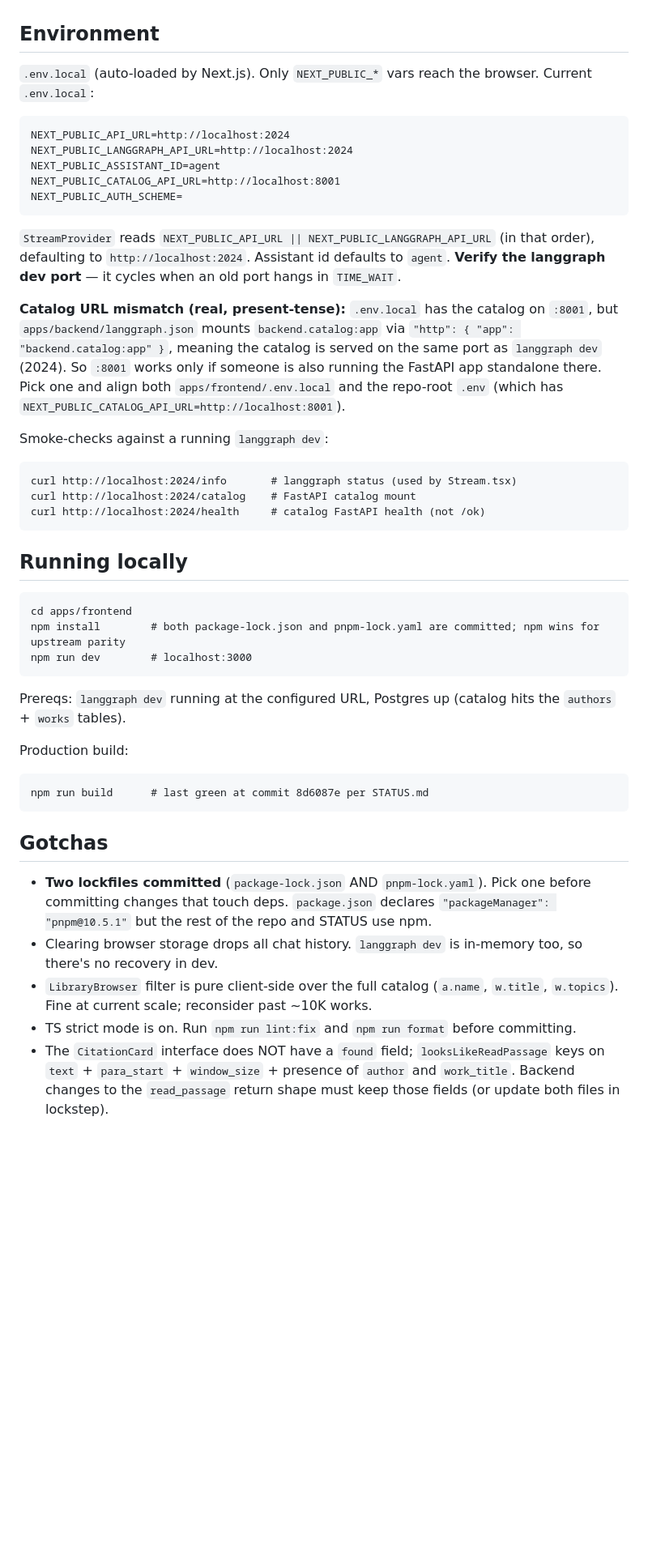
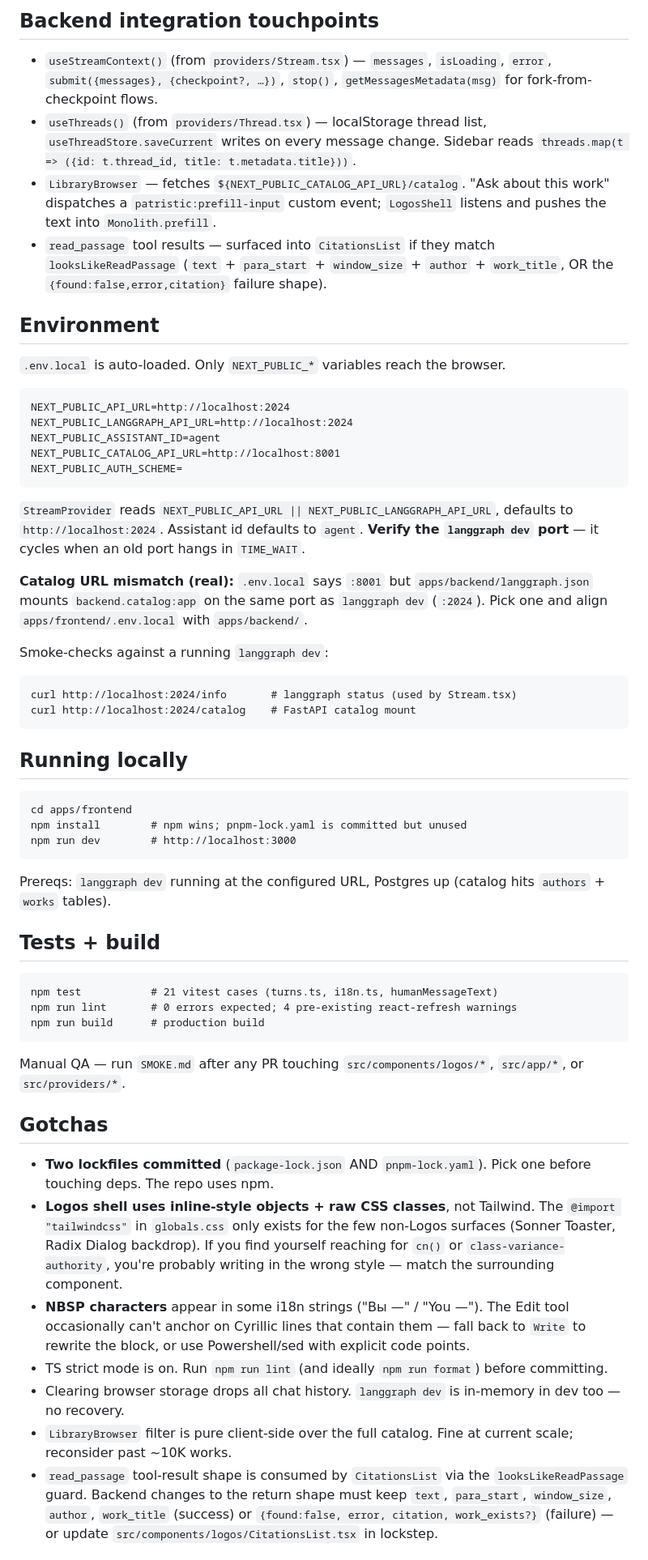
Before and after one commit to logospatrum/logospatrum, a Markdown page: apps/frontend/CLAUDE.md, the part around one of its changes. Shown at 81% size. GitHub-like rendering; blank space fills up the shorter version.

````diff
--- a/apps/frontend/CLAUDE.md
+++ b/apps/frontend/CLAUDE.md
@@ -16,7 +39,13 @@ Upstream structure preserved: `src/app/`, `src/components/thread/`, `src/compone
+## Backend integration touchpoints
+
+- `useStreamContext()` (from `providers/Stream.tsx`) — `messages`, `isLoading`, `error`, `submit({messages}, {checkpoint?, …})`, `stop()`, `getMessagesMetadata(msg)` for fork-from-checkpoint flows.
+- `useThreads()` (from `providers/Thread.tsx`) — localStorage thread list, `useThreadStore.saveCurrent` writes on every message change. Sidebar reads `threads.map(t => ({id: t.thread_id, title: t.metadata.title}))`.
+- `LibraryBrowser` — fetches `${NEXT_PUBLIC_CATALOG_API_URL}/catalog`. "Ask about this work" dispatches a `patristic:prefill-input` custom event; `LogosShell` listens and pushes the text into `Monolith.prefill`.
+- `read_passage` tool results — surfaced into `CitationsList` if they match `looksLikeReadPassage` (`text` + `para_start` + `window_size` + `author` + `work_title`, OR the `{found:false,error,citation}` failure shape).
 
 ## Environment
 
-`.env.local` (auto-loaded by Next.js). Only `NEXT_PUBLIC_*` vars reach the browser. Current `.env.local`:
+`.env.local` is auto-loaded. Only `NEXT_PUBLIC_*` variables reach the browser.
 
 ```
 NEXT_PUBLIC_API_URL=http://localhost:2024
@@ -26,37 +55,43 @@ NEXT_PUBLIC_CATALOG_API_URL=http://localhost:8001
 NEXT_PUBLIC_AUTH_SCHEME=
 ```
 
-`StreamProvider` reads `NEXT_PUBLIC_API_URL || NEXT_PUBLIC_LANGGRAPH_API_URL` (in that order), defaulting to `http://localhost:2024`. Assistant id defaults to `agent`. **Verify the langgraph dev port** — it cycles when an old port hangs in `TIME_WAIT`.
+`StreamProvider` reads `NEXT_PUBLIC_API_URL || NEXT_PUBLIC_LANGGRAPH_API_URL`, defaults to `http://localhost:2024`. Assistant id defaults to `agent`. **Verify the `langgraph dev` port** — it cycles when an old port hangs in `TIME_WAIT`.
 
-**Catalog URL mismatch (real, present-tense):** `.env.local` has the catalog on `:8001`, but `apps/backend/langgraph.json` mounts `backend.catalog:app` via `"http": { "app": "backend.catalog:app" }`, meaning the catalog is served on the same port as `langgraph dev` (2024). So `:8001` works only if someone is also running the FastAPI app standalone there. Pick one and align both `apps/frontend/.env.local` and the repo-root `.env` (which has `NEXT_PUBLIC_CATALOG_API_URL=http://localhost:8001`).
+**Catalog URL mismatch (real):** `.env.local` says `:8001` but `apps/backend/langgraph.json` mounts `backend.catalog:app` on the same port as `langgraph dev` (`:2024`). Pick one and align `apps/frontend/.env.local` with `apps/backend/`.
 
 Smoke-checks against a running `langgraph dev`:
 ```
 curl http://localhost:2024/info       # langgraph status (used by Stream.tsx)
 curl http://localhost:2024/catalog    # FastAPI catalog mount
-curl http://localhost:2024/health     # catalog FastAPI health (not /ok)
 ```
 
 ## Running locally
 
 ```
 cd apps/frontend
-npm install        # both package-lock.json and pnpm-lock.yaml are committed; npm wins for upstream parity
-npm run dev        # localhost:3000
+npm install        # npm wins; pnpm-lock.yaml is committed but unused
+npm run dev        # http://localhost:3000
 ```
 
-Prereqs: `langgraph dev` running at the configured URL, Postgres up (catalog hits the `authors` + `works` tables).
+Prereqs: `langgraph dev` running at the configured URL, Postgres up (catalog hits `authors` + `works` tables).
 
-Production build:
+## Tests + build
+
 ```
-npm run build      # last green at commit 8d6087e per STATUS.md
+npm test           # 21 vitest cases (turns.ts, i18n.ts, humanMessageText)
+npm run lint       # 0 errors expected; 4 pre-existing react-refresh warnings
+npm run build      # production build
 ```
+
+Manual QA — run `SMOKE.md` after any PR touching `src/components/logos/*`, `src/app/*`, or `src/providers/*`.
 
 ## Gotchas
 
-- **Two lockfiles committed** (`package-lock.json` AND `pnpm-lock.yaml`). Pick one before committing changes that touch deps. `package.json` declares `"packageManager": "pnpm@10.5.1"` but the rest of the repo and STATUS use npm.
-- Clearing browser storage drops all chat history. `langgraph dev` is in-memory too, so there's no recovery in dev.
-- `LibraryBrowser` filter is pure client-side over the full catalog (`a.name`, `w.title`, `w.topics`). Fine at current scale; reconsider past ~10K works.
-- TS strict mode is on. Run `npm run lint:fix` and `npm run format` before committing.
-- The `CitationCard` interface does NOT have a `found` field; `looksLikeReadPassage` keys on `text` + `para_start` + `window_size` + presence of `author` and `work_title`. Backend changes to the `read_passage` return shape must keep those fields (or update both files in lockstep).
+- **Two lockfiles committed** (`package-lock.json` AND `pnpm-lock.yaml`). Pick one before touching deps. The repo uses npm.
+- **Logos shell uses inline-style objects + raw CSS classes**, not Tailwind. The `@import "tailwindcss"` in `globals.css` only exists for the few non-Logos surfaces (Sonner Toaster, Radix Dialog backdrop). If you find yourself reaching for `cn()` or `class-variance-authority`, you're probably writing in the wrong style — match the surrounding component.
+- **NBSP characters** appear in some i18n strings ("Вы —" / "You —"). The Edit tool occasionally can't anchor on Cyrillic lines that contain them — fall back to `Write` to rewrite the block, or use Powershell/sed with explicit code points.
+- TS strict mode is on. Run `npm run lint` (and ideally `npm run format`) before committing.
+- Clearing browser storage drops all chat history. `langgraph dev` is in-memory in dev too — no recovery.
+- `LibraryBrowser` filter is pure client-side over the full catalog. Fine at current scale; reconsider past ~10K works.
+- `read_passage` tool-result shape is consumed by `CitationsList` via the `looksLikeReadPassage` guard. Backend changes to the return shape must keep `text`, `para_start`, `window_size`, `author`, `work_title` (success) or `{found:false, error, citation, work_exists?}` (failure) — or update `src/components/logos/CitationsList.tsx` in lockstep.
 
````
Also changed, not shown: other parts of apps/frontend/CLAUDE.md (+44 -14 lines).
